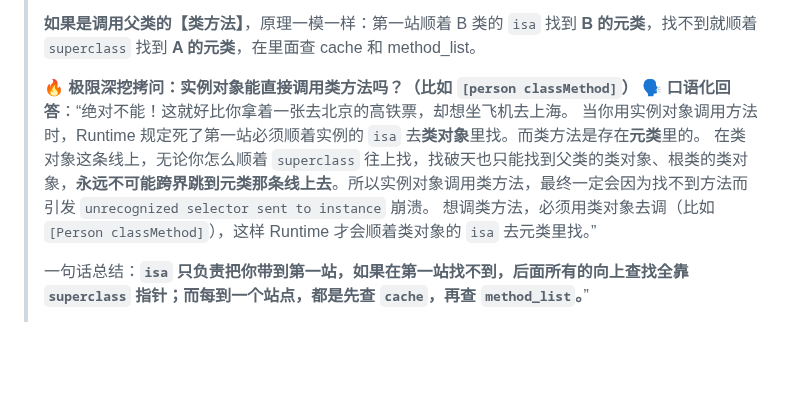
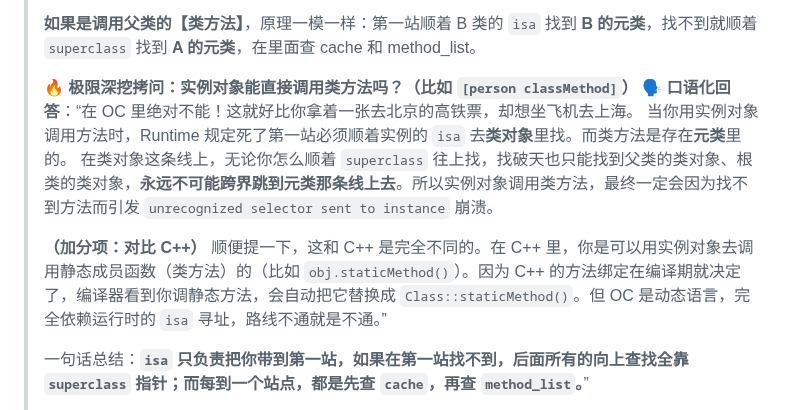
Before and after one commit to bfm01000/learnffmpeg, a Markdown page: Doc/OC/【重点】OC_Runtime.md, the part around the change. Rendered like a GitHub page; blank space fills up the shorter version.

Commit message:
docs(OC): 补充 OC 与 C++ 在实例调用类方法上的差异对比
- 在 Q4 面试题中补充了 C++ 允许实例调用静态方法的特性
- 从编译期静态绑定（C++）与运行期动态寻址（OC）的角度解释了这种差异的根本原因

Co-authored-by: Cursor <cursoragent@cursor.com>

```diff
--- a/Doc/OC/【重点】OC_Runtime.md
+++ b/Doc/OC/【重点】OC_Runtime.md
@@ -32,10 +32,11 @@
 > **如果是调用父类的【类方法】**，原理一模一样：第一站顺着 B 类的 `isa` 找到 **B 的元类**，找不到就顺着 `superclass` 找到 **A 的元类**，在里面查 cache 和 method_list。
 >
 > **🔥 极限深挖拷问：实例对象能直接调用类方法吗？（比如 `[person classMethod]`）**
-> 🗣️ **口语化回答**：“绝对不能！这就好比你拿着一张去北京的高铁票，却想坐飞机去上海。
+> 🗣️ **口语化回答**：“在 OC 里绝对不能！这就好比你拿着一张去北京的高铁票，却想坐飞机去上海。
 > 当你用实例对象调用方法时，Runtime 规定死了第一站必须顺着实例的 `isa` 去**类对象**里找。而类方法是存在**元类**里的。
 > 在类对象这条线上，无论你怎么顺着 `superclass` 往上找，找破天也只能找到父类的类对象、根类的类对象，**永远不可能跨界跳到元类那条线上去**。所以实例对象调用类方法，最终一定会因为找不到方法而引发 `unrecognized selector sent to instance` 崩溃。
-> 想调类方法，必须用类对象去调（比如 `[Person classMethod]`），这样 Runtime 才会顺着类对象的 `isa` 去元类里找。”
+>
+> **（加分项：对比 C++）** 顺便提一下，这和 C++ 是完全不同的。在 C++ 里，你是可以用实例对象去调用静态成员函数（类方法）的（比如 `obj.staticMethod()`）。因为 C++ 的方法绑定在编译期就决定了，编译器看到你调静态方法，会自动把它替换成 `Class::staticMethod()`。但 OC 是动态语言，完全依赖运行时的 `isa` 寻址，路线不通就是不通。”
 >
 > 一句话总结：**`isa` 只负责把你带到第一站，如果在第一站找不到，后面所有的向上查找全靠 `superclass` 指针；而每到一个站点，都是先查 `cache`，再查 `method_list`。**”
 >
```
